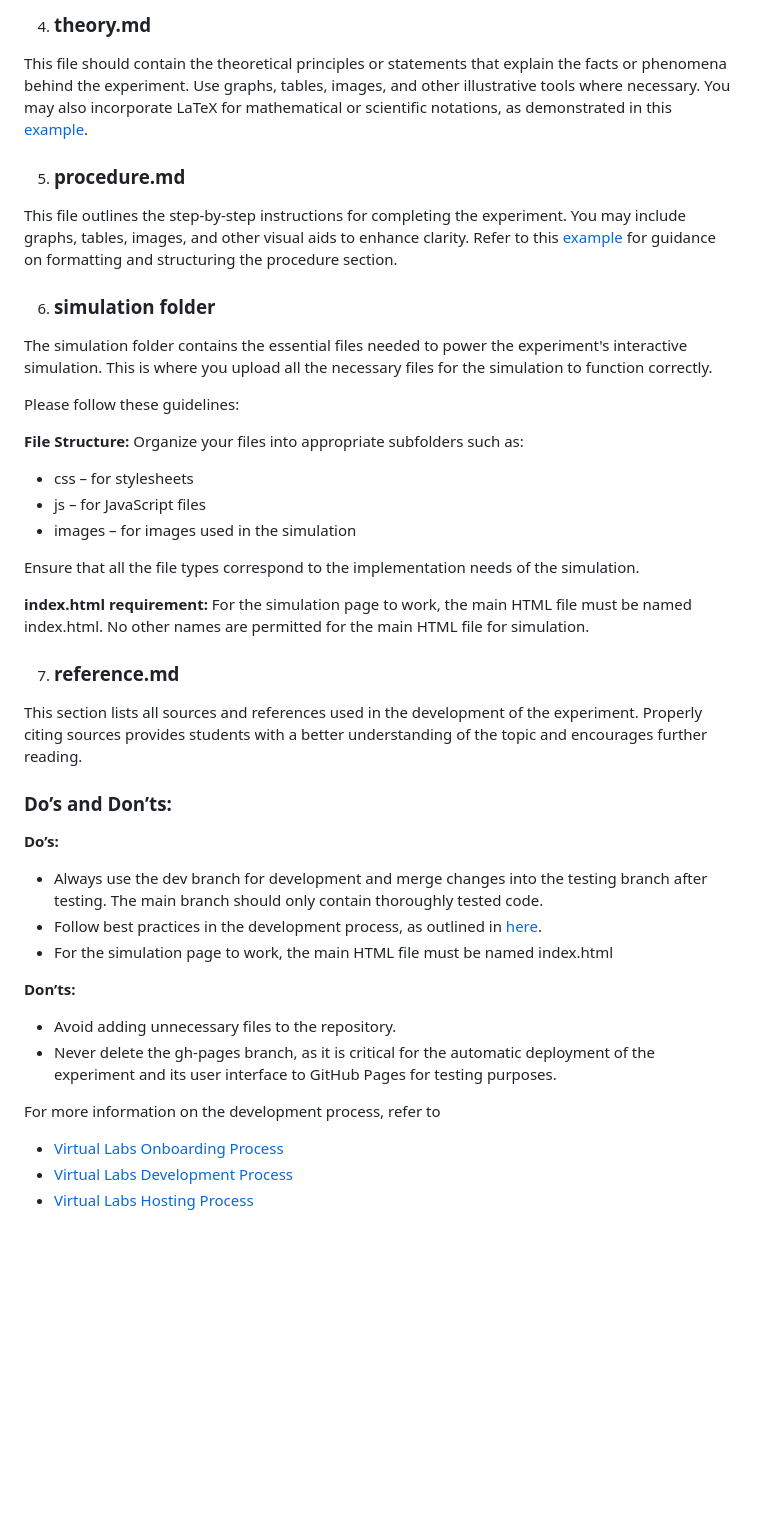
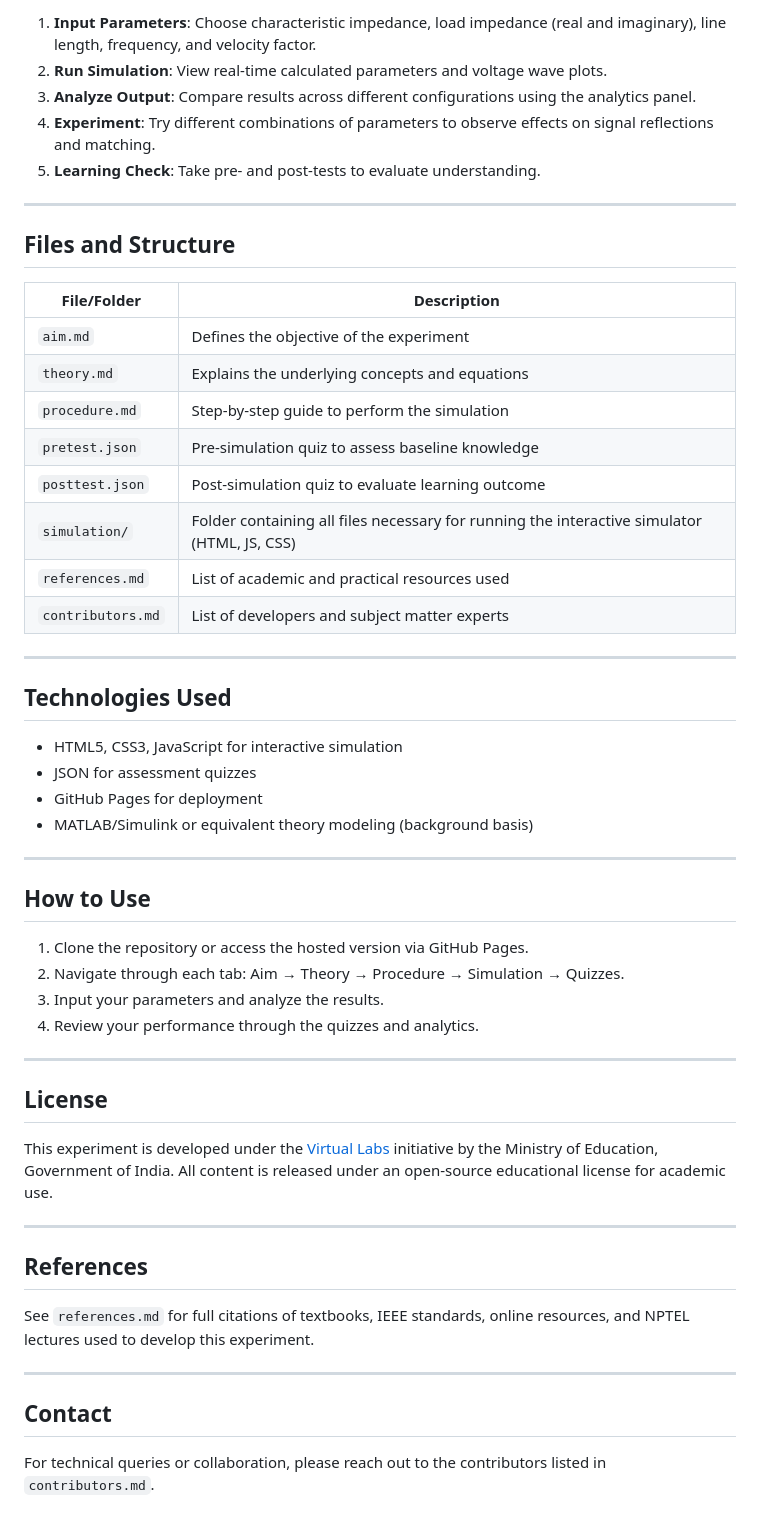
Before and after one commit to ridam3502/ByteBreakers_transitionline, a Markdown page: experiment/README.md, the part around the change printed below. GitHub-like rendering; blank space fills up the shorter version.

```diff
--- a/experiment/README.md
+++ b/experiment/README.md
@@ -61,39 +37,57 @@ For more details about populating the pretest and posttest json files, please cl
 
-4. ### theory.md
- This file should contain the theoretical principles or statements that explain the facts or phenomena behind the experiment. Use graphs, tables, images, and other illustrative tools where necessary. You may also incorporate LaTeX for mathematical or scientific notations, as demonstrated in this [example](https://virtual-labs.github.io/exp-adder-circuit-iiith/procedure.html).
+1. **Input Parameters**: Choose characteristic impedance, load impedance (real and imaginary), line length, frequency, and velocity factor.
+2. **Run Simulation**: View real-time calculated parameters and voltage wave plots.
+3. **Analyze Output**: Compare results across different configurations using the analytics panel.
+4. **Experiment**: Try different combinations of parameters to observe effects on signal reflections and matching.
+5. **Learning Check**: Take pre- and post-tests to evaluate understanding.
 
-5. ### procedure.md
-This file outlines the step-by-step instructions for completing the experiment. You may include graphs, tables, images, and other visual aids to enhance clarity. Refer to this [example](https://virtual-labs.github.io/exp-adder-circuit-iiith/procedure.html) for guidance on formatting and structuring the procedure section.
+---
 
-6. ### simulation folder
-The simulation folder contains the essential files needed to power the experiment's interactive simulation. This is where you upload all the necessary files for the simulation to function correctly.
+## Files and Structure
 
-Please follow these guidelines:
+| File/Folder | Description |
+|-------------|-------------|
+| `aim.md` | Defines the objective of the experiment |
+| `theory.md` | Explains the underlying concepts and equations |
+| `procedure.md` | Step-by-step guide to perform the simulation |
+| `pretest.json` | Pre-simulation quiz to assess baseline knowledge |
+| `posttest.json` | Post-simulation quiz to evaluate learning outcome |
+| `simulation/` | Folder containing all files necessary for running the interactive simulator (HTML, JS, CSS) |
+| `references.md` | List of academic and practical resources used |
+| `contributors.md` | List of developers and subject matter experts |
 
-**File Structure:** Organize your files into appropriate subfolders such as:
-* css – for stylesheets
-* js – for JavaScript files
-* images – for images used in the simulation
+---
 
-Ensure that all the file types correspond to the implementation needs of the simulation.
+## Technologies Used
 
-**index.html requirement:**
-For the simulation page to work, the main HTML file must be named index.html. No other names are permitted for the main HTML file for simulation.
+- HTML5, CSS3, JavaScript for interactive simulation
+- JSON for assessment quizzes
+- GitHub Pages for deployment
+- MATLAB/Simulink or equivalent theory modeling (background basis)
 
-7. ### reference.md
-This section lists all sources and references used in the development of the experiment. Properly citing sources provides students with a better understanding of the topic and encourages further reading.
+---
 
-### Do’s and Don’ts:
-**Do’s:**
-* Always use the dev branch for development and merge changes into the testing branch after testing. The main branch should only contain thoroughly tested code.
-* Follow best practices in the development process, as outlined in [here](https://vlead.vlabs.ac.in/development/#best-practices).
-* For the simulation page to work, the main HTML file must be named index.html
+## How to Use
 
-**Don’ts:**
-* Avoid adding unnecessary files to the repository.
-* Never delete the gh-pages branch, as it is critical for the automatic deployment of the experiment and its user interface to GitHub Pages for testing purposes.
+1. Clone the repository or access the hosted version via GitHub Pages.
+2. Navigate through each tab: Aim → Theory → Procedure → Simulation → Quizzes.
+3. Input your parameters and analyze the results.
+4. Review your performance through the quizzes and analytics.
 
-For more information on the development process, refer to
-* [Virtual Labs Onboarding Process](https://vlead.vlabs.ac.in/development/#onboarding-process)
-* [Virtual Labs Development Process](https://vlead.vlabs.ac.in/development/#development-process)
-* [Virtual Labs Hosting Process](https://vlead.vlabs.ac.in/development/#hosting-process)
+---
+
+## License
+
+This experiment is developed under the [Virtual Labs](https://vlabs.ac.in/) initiative by the Ministry of Education, Government of India. All content is released under an open-source educational license for academic use.
+
+---
+
+## References
+
+See `references.md` for full citations of textbooks, IEEE standards, online resources, and NPTEL lectures used to develop this experiment.
+
+---
+
+## Contact
+
+For technical queries or collaboration, please reach out to the contributors listed in `contributors.md`.
```
Also changed, not shown: other parts of experiment/README.md (+24 -48 lines).
